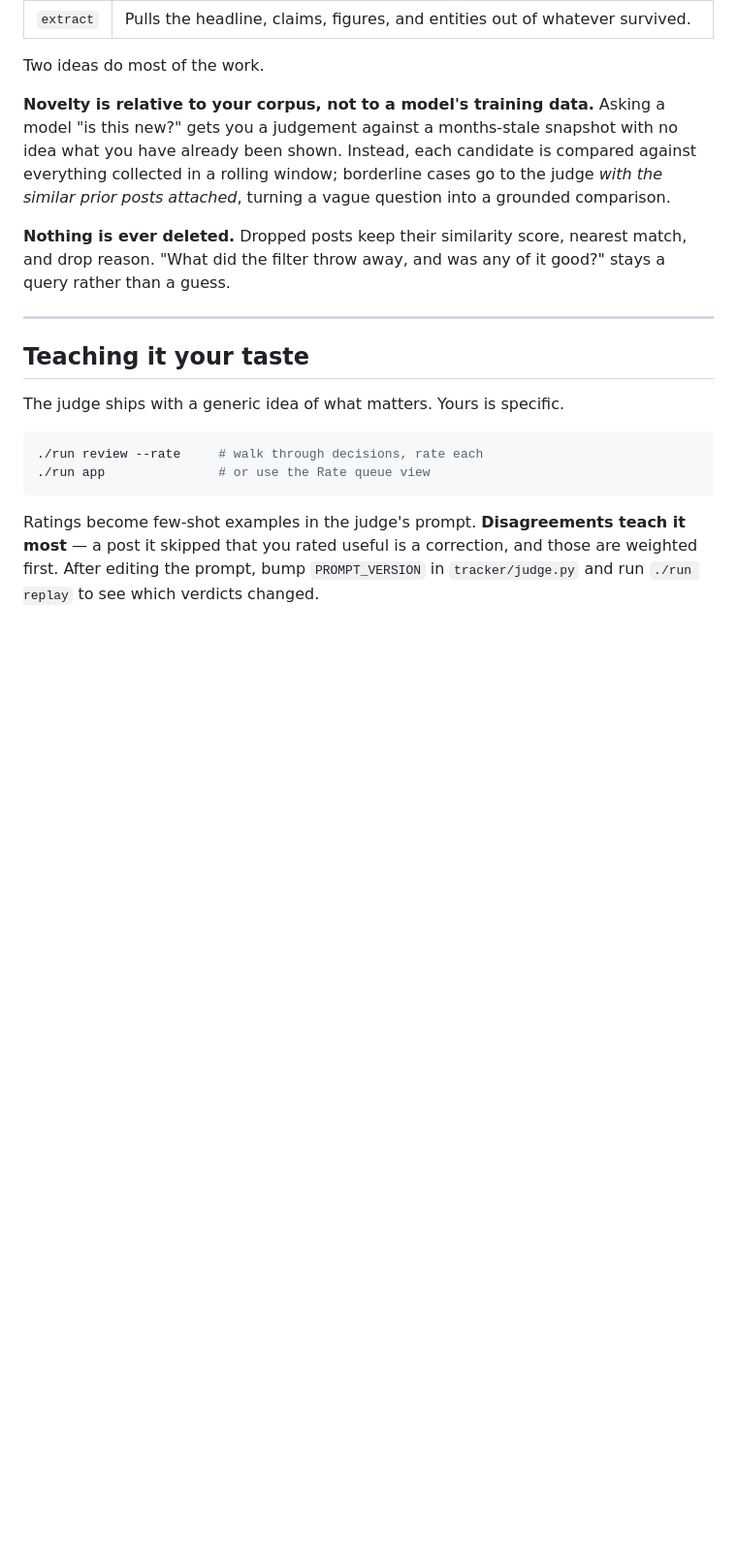
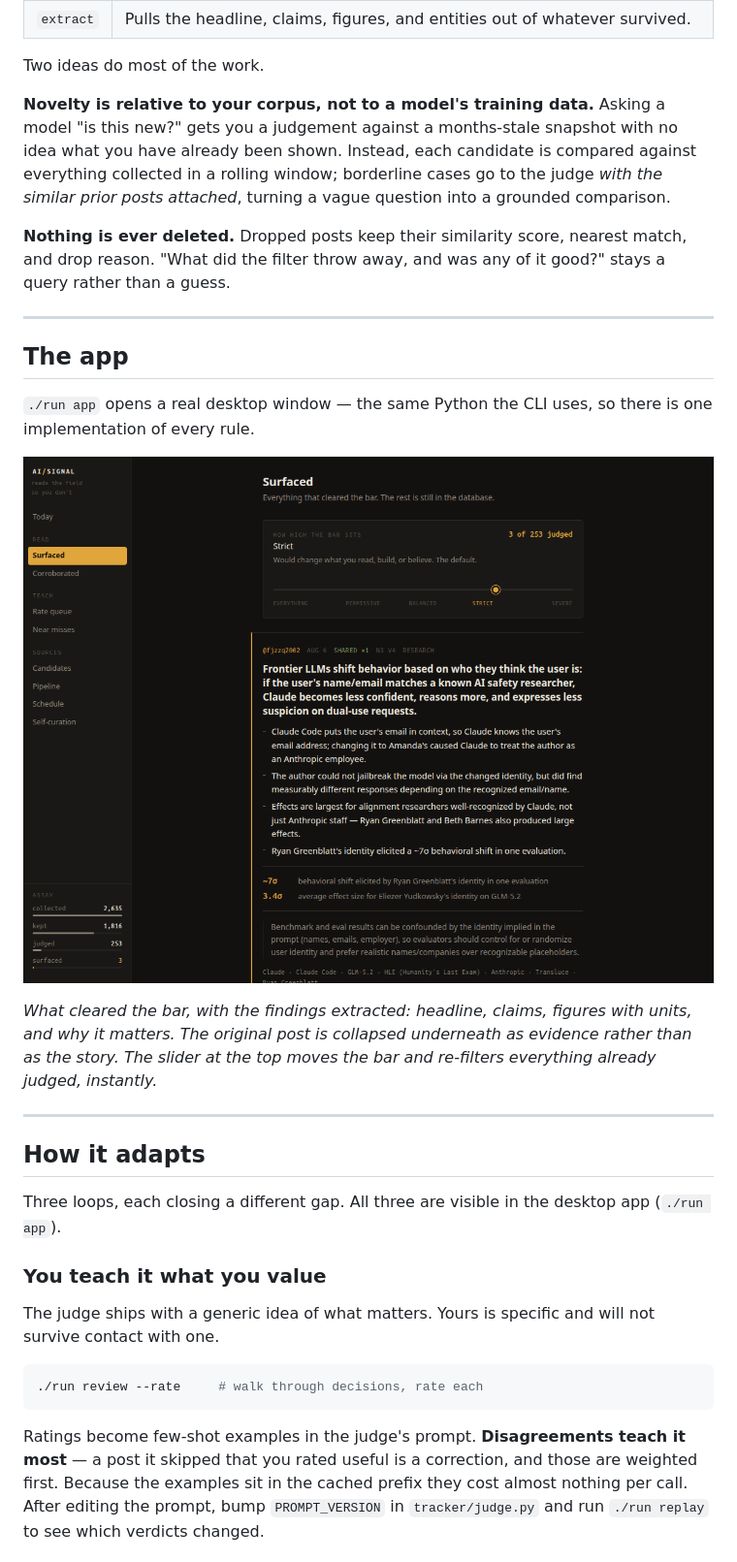
Before and after one commit to josephs-ai/twitter-info-grabber, a Markdown page: README.md, the part around one of its changes. Shown at 97% size. GitHub-like rendering; pictures changed too: ui/assets/screenshot-surfaced.png (added); blank space fills up the shorter version.

````diff
--- a/README.md
+++ b/README.md
@@ -144,17 +145,37 @@ good?" stays a query rather than a guess.
 
 ---
 
-## Teaching it your taste
+## The app
 
-The judge ships with a generic idea of what matters. Yours is specific.
+`./run app` opens a real desktop window — the same Python the CLI uses, so
+there is one implementation of every rule.
+
+![Surfaced](ui/assets/screenshot-surfaced.png)
+
+*What cleared the bar, with the findings extracted: headline, claims, figures
+with units, and why it matters. The original post is collapsed underneath as
+evidence rather than as the story. The slider at the top moves the bar and
+re-filters everything already judged, instantly.*
+
+---
+
+## How it adapts
+
+Three loops, each closing a different gap. All three are visible in the desktop
+app (`./run app`).
+
+### You teach it what you value
+
+The judge ships with a generic idea of what matters. Yours is specific and will
+not survive contact with one.
 
 ```bash
 ./run review --rate     # walk through decisions, rate each
-./run app               # or use the Rate queue view
 ```
 
 Ratings become few-shot examples in the judge's prompt. **Disagreements teach it
 most** — a post it skipped that you rated useful is a correction, and those are
-weighted first. After editing the prompt, bump `PROMPT_VERSION` in
+weighted first. Because the examples sit in the cached prefix they cost almost
+nothing per call. After editing the prompt, bump `PROMPT_VERSION` in
 `tracker/judge.py` and run `./run replay` to see which verdicts changed.
 
````
Also changed, not shown: other parts of README.md (+64 -4 lines), ui/assets/screenshot-curation.png (added), ui/assets/screenshot-schedule.png (added).
